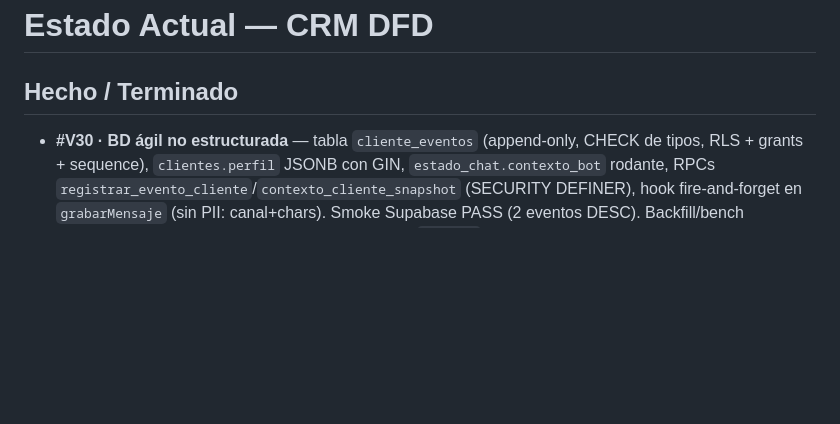
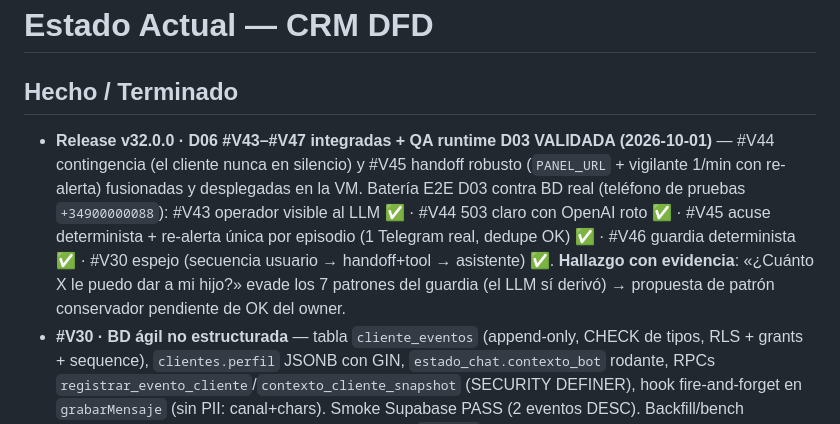
Before and after one commit to JorgeRomhain0407/CRM-DFD, a Markdown page: Docs_Obsidian/03_Progreso/Estado_Actual.md, the part around one of its changes. Drawn GitHub-style; blank space fills up the shorter version.

```diff
--- a/Docs_Obsidian/03_Progreso/Estado_Actual.md
+++ b/Docs_Obsidian/03_Progreso/Estado_Actual.md
@@ -11,6 +11,7 @@ stado_v27: "V27 · caja de recomendaciones híbridas cableada al panel (HEAD 540
 # Estado Actual — CRM DFD
 
 ## Hecho / Terminado
+- **Release v32.0.0 · D06 #V43–#V47 integradas + QA runtime D03 VALIDADA (2026-10-01)** — #V44 contingencia (el cliente nunca en silencio) y #V45 handoff robusto (`PANEL_URL` + vigilante 1/min con re-alerta) fusionadas y desplegadas en la VM. Batería E2E D03 contra BD real (teléfono de pruebas `+34900000088`): #V43 operador visible al LLM ✅ · #V44 503 claro con OpenAI roto ✅ · #V45 acuse determinista + re-alerta única por episodio (1 Telegram real, dedupe OK) ✅ · #V46 guardia determinista ✅ · #V30 espejo (secuencia usuario → handoff+tool → asistente) ✅. **Hallazgo con evidencia**: «¿Cuánto X le puedo dar a mi hijo?» evade los 7 patrones del guardia (el LLM sí derivó) → propuesta de patrón conservador pendiente de OK del owner.
 - **#V30 · BD ágil no estructurada** — tabla `cliente_eventos` (append-only, CHECK de tipos, RLS + grants + sequence), `clientes.perfil` JSONB con GIN, `estado_chat.contexto_bot` rodante, RPCs `registrar_evento_cliente`/`contexto_cliente_snapshot` (SECURITY DEFINER), hook fire-and-forget en `grabarMensaje` (sin PII: canal+chars). Smoke Supabase PASS (2 eventos DESC). Backfill/bench idempotentes. Fusionado a main en **v31.0.0** (hash `5ad01a0`).
 - **#V28 · Estados de orden en WhatsApp** — `ver_resumen_carrito` expone `estado_actual` (de `carritos.estado`) + disclaimer obligatorio de tasa de cambio en todos los casos (carrito lleno y vacío); regla en system prompt (unión con el prompt renovado) y en la doc del tool. Fusionado a main en **v31.0.0** (hash `0d71ce7`).
 - **Prompt del bot renovado (petición directa del usuario, 2026-09-22, fuera de backlog #V)**: imagen de marca "FarmaBot — asistencia personalizada de Farmacia DFD"; bienvenida cálida con nombre al primer mensaje; formato elegante para las opciones de medicamentos (lista 1️⃣ 2️⃣ 3️⃣, nombre en *negrita* WhatsApp, precio Bs/USD, stock ✅ y cierre con 🛒); emojis moderados (1–3 por mensaje, nunca sustituyendo precios/stock); tono reforzado a atención al cliente. Reglas funcionales y límites sanitarios intactos. Cambios en `src/prompts/system.txt` y sincronizado a `bot_config.system_prompt` vía `scripts/sync-prompt.js` (verificado: longitud en BD 9.897). Pendiente: QA visual del formato en el test del panel (D03).
```
Also changed, not shown: other parts of Docs_Obsidian/03_Progreso/Estado_Actual.md (+1 -1 lines), Docs_Obsidian/03_Progreso/En_Progreso.md (+10 -3 lines).
